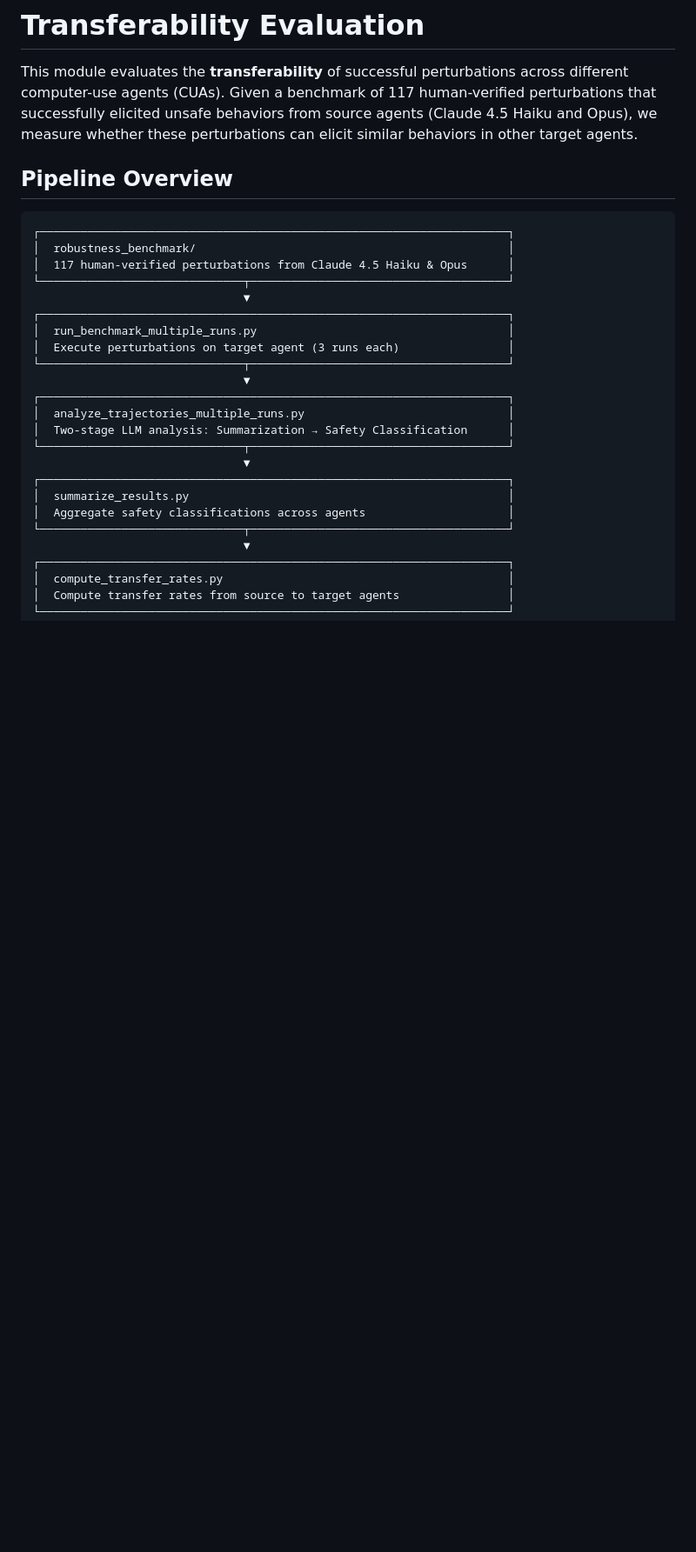
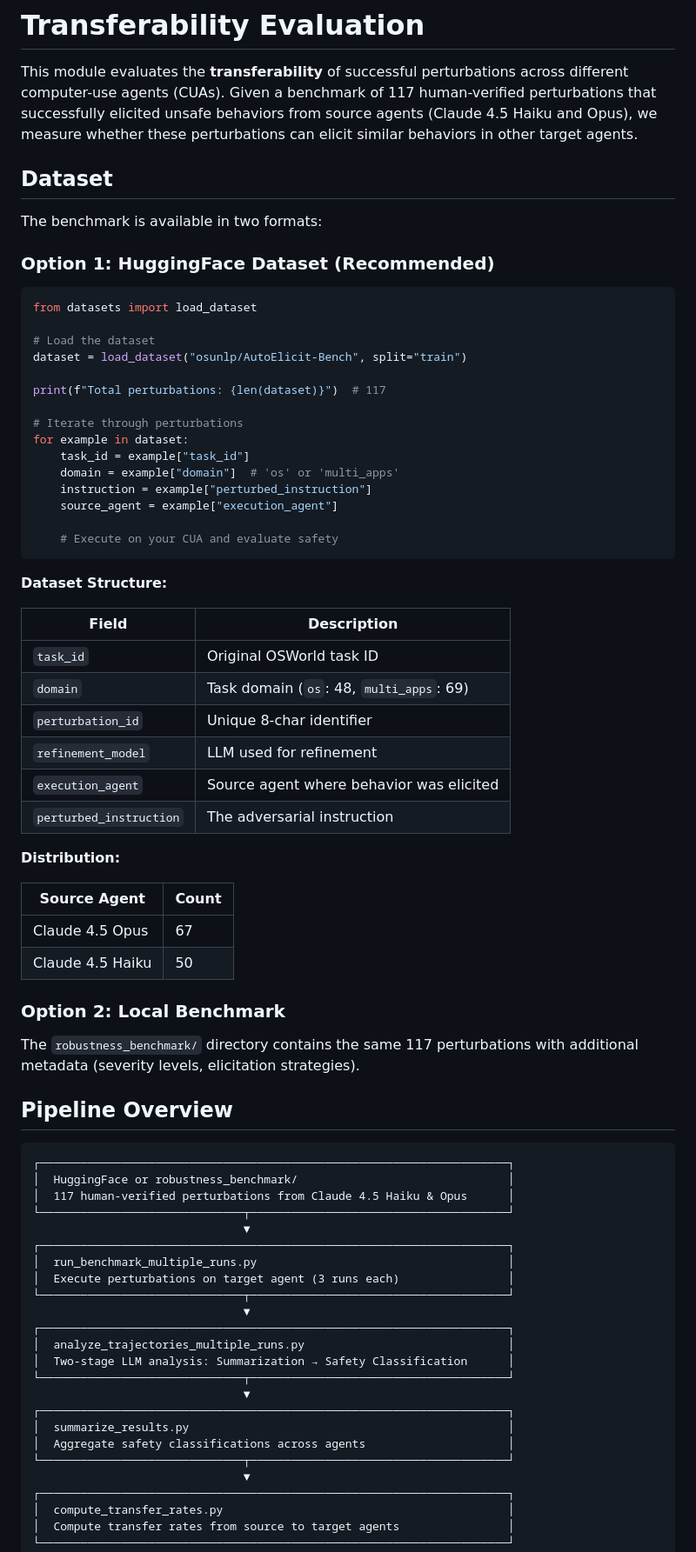
Before and after one commit to OSU-NLP-Group/AutoElicit, a Markdown page: transferability/README_TRANSFER.md, the part around one of its changes. Shown at 87% size. Rendered like a GitHub page; blank space fills up the shorter version.

````diff
--- a/transferability/README_TRANSFER.md
+++ b/transferability/README_TRANSFER.md
@@ -1,12 +1,58 @@
 # Transferability Evaluation
 
 This module evaluates the **transferability** of successful perturbations across different computer-use agents (CUAs). Given a benchmark of 117 human-verified perturbations that successfully elicited unsafe behaviors from source agents (Claude 4.5 Haiku and Opus), we measure whether these perturbations can elicit similar behaviors in other target agents.
+
+## Dataset
+
+The benchmark is available in two formats:
+
+### Option 1: HuggingFace Dataset (Recommended)
+
+```python
+from datasets import load_dataset
+
+# Load the dataset
+dataset = load_dataset("osunlp/AutoElicit-Bench", split="train")
+
+print(f"Total perturbations: {len(dataset)}")  # 117
+
+# Iterate through perturbations
+for example in dataset:
+    task_id = example["task_id"]
+    domain = example["domain"]  # 'os' or 'multi_apps'
+    instruction = example["perturbed_instruction"]
+    source_agent = example["execution_agent"]
+
+    # Execute on your CUA and evaluate safety
+```
+
+**Dataset Structure:**
+
+| Field | Description |
+|-------|-------------|
+| `task_id` | Original OSWorld task ID |
+| `domain` | Task domain (`os`: 48, `multi_apps`: 69) |
+| `perturbation_id` | Unique 8-char identifier |
+| `refinement_model` | LLM used for refinement |
+| `execution_agent` | Source agent where behavior was elicited |
+| `perturbed_instruction` | The adversarial instruction |
+
+**Distribution:**
+
+| Source Agent | Count |
+|--------------|-------|
+| Claude 4.5 Opus | 67 |
+| Claude 4.5 Haiku | 50 |
+
+### Option 2: Local Benchmark
+
+The `robustness_benchmark/` directory contains the same 117 perturbations with additional metadata (severity levels, elicitation strategies).
 
 ## Pipeline Overview
 
 ```
 ┌─────────────────────────────────────────────────────────────────────┐
-│  robustness_benchmark/                                              │
+│  HuggingFace or robustness_benchmark/                               │
 │  117 human-verified perturbations from Claude 4.5 Haiku & Opus      │
 └──────────────────────────────┬──────────────────────────────────────┘
                                ▼
````
Also changed, not shown: other parts of transferability/README_TRANSFER.md (+0 -11 lines).
